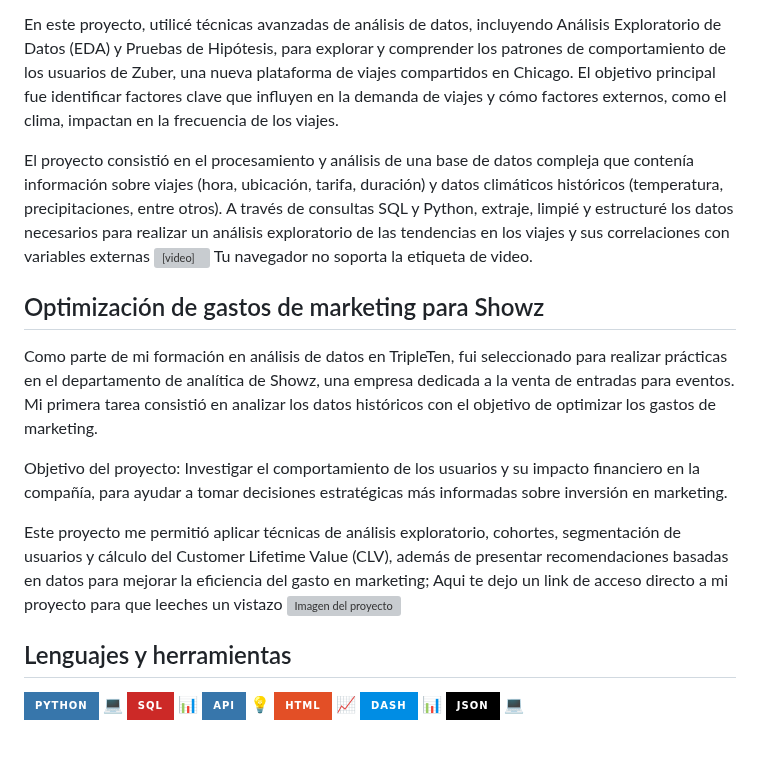
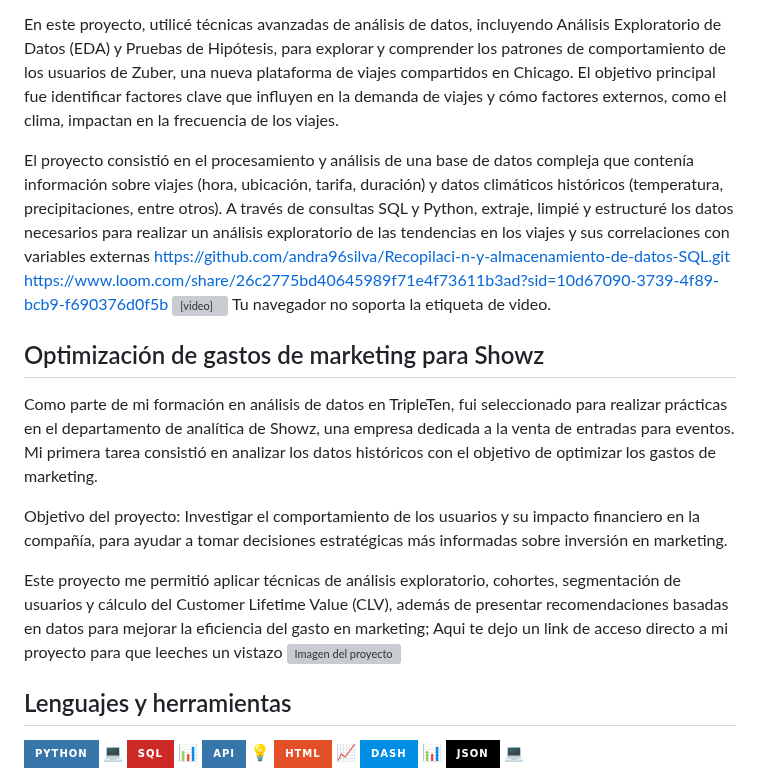
Before and after one commit to andra96silva/andra96silva.github.io, a Markdown page: README.md, the part around the change. Drawn GitHub-style; badges without logos; blank space fills up the shorter version; grey boxes are pictures that could not be loaded.

```diff
--- a/README.md
+++ b/README.md
@@ -30,7 +30,7 @@ Estoy abierto a nuevas oportunidades en las que pueda seguir aprendiendo, aporta
 Análisis de Datos de Viajes Compartidos para Zuber</h2>
     <p style="text-align: justify;height:auto; margin: 20px auto;">En este proyecto, utilicé técnicas avanzadas de análisis de datos, incluyendo Análisis Exploratorio de Datos (EDA) y Pruebas de Hipótesis, para explorar y comprender los patrones de comportamiento de los usuarios de Zuber, una nueva plataforma de viajes compartidos en Chicago. El objetivo principal fue identificar factores clave que influyen en la demanda de viajes y cómo factores externos, como el clima, impactan en la frecuencia de los viajes.
 
-El proyecto consistió en el procesamiento y análisis de una base de datos compleja que contenía información sobre viajes (hora, ubicación, tarifa, duración) y datos climáticos históricos (temperatura, precipitaciones, entre otros). A través de consultas SQL y Python, extraje, limpié y estructuré los datos necesarios para realizar un análisis exploratorio de las tendencias en los viajes y sus correlaciones con variables externas</p>
+El proyecto consistió en el procesamiento y análisis de una base de datos compleja que contenía información sobre viajes (hora, ubicación, tarifa, duración) y datos climáticos históricos (temperatura, precipitaciones, entre otros). A través de consultas SQL y Python, extraje, limpié y estructuré los datos necesarios para realizar un análisis exploratorio de las tendencias en los viajes y sus correlaciones con variables externas https://github.com/andra96silva/Recopilaci-n-y-almacenamiento-de-datos-SQL.git https://www.loom.com/share/26c2775bd40645989f71e4f73611b3ad?sid=10d67090-3739-4f89-bcb9-f690376d0f5b </p>
 <video width="640" height="480" controls>
     <source src="https://example.com/video.mp4" type="video/mp4">
     Tu navegador no soporta la etiqueta de video.
@@ -43,7 +43,7 @@ El proyecto consistió en el procesamiento y análisis de una base de datos comp
 Objetivo del proyecto:
 Investigar el comportamiento de los usuarios y su impacto financiero en la compañía, para ayudar a tomar decisiones estratégicas más informadas sobre inversión en marketing.
 
-Este proyecto me permitió aplicar técnicas de análisis exploratorio, cohortes, segmentación de usuarios y cálculo del Customer Lifetime Value (CLV), además de presentar recomendaciones basadas en datos para mejorar la eficiencia del gasto en marketing; Aqui te dejo un link de acceso directo a mi proyecto para que leeches un vistazo</p>
+Este proyecto me permitió aplicar técnicas de análisis exploratorio, cohortes, segmentación de usuarios y cálculo del Customer Lifetime Value (CLV), además de presentar recomendaciones basadas en datos para mejorar la eficiencia del gasto en marketing; Aqui te dejo un link de acceso directo a mi proyecto para que leeches un vistazo </p>
  <img src="imagen-del-proyecto.jpg" alt="Imagen del proyecto">
   </div>
 </div>
```
